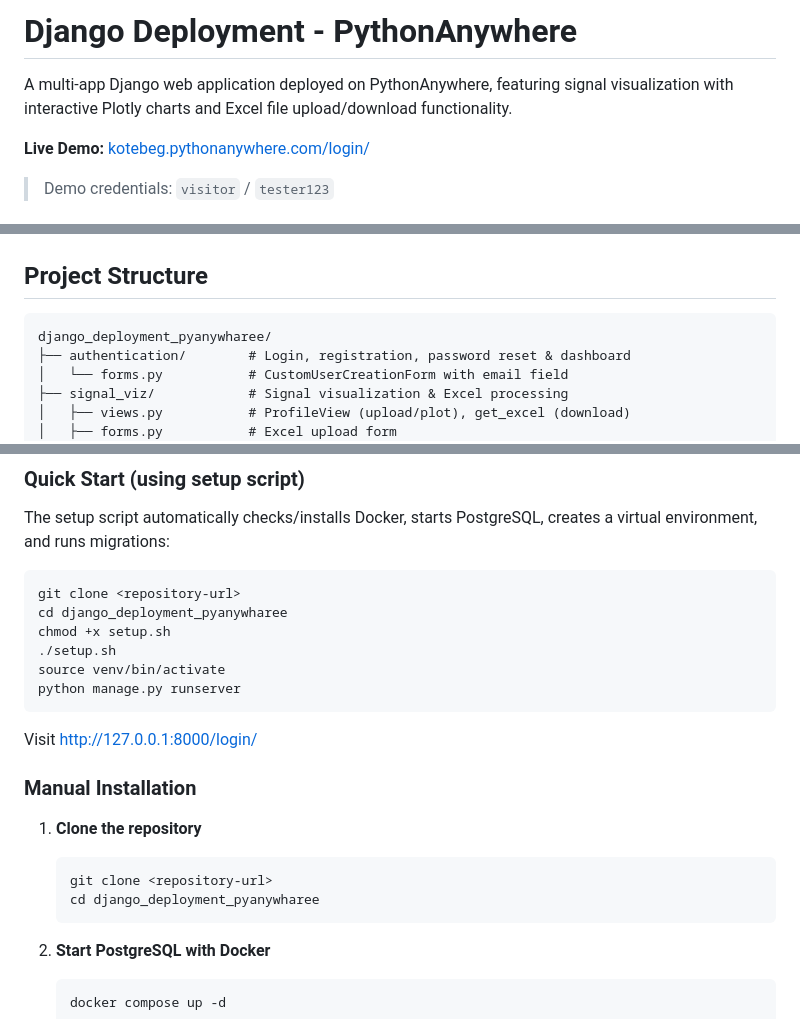
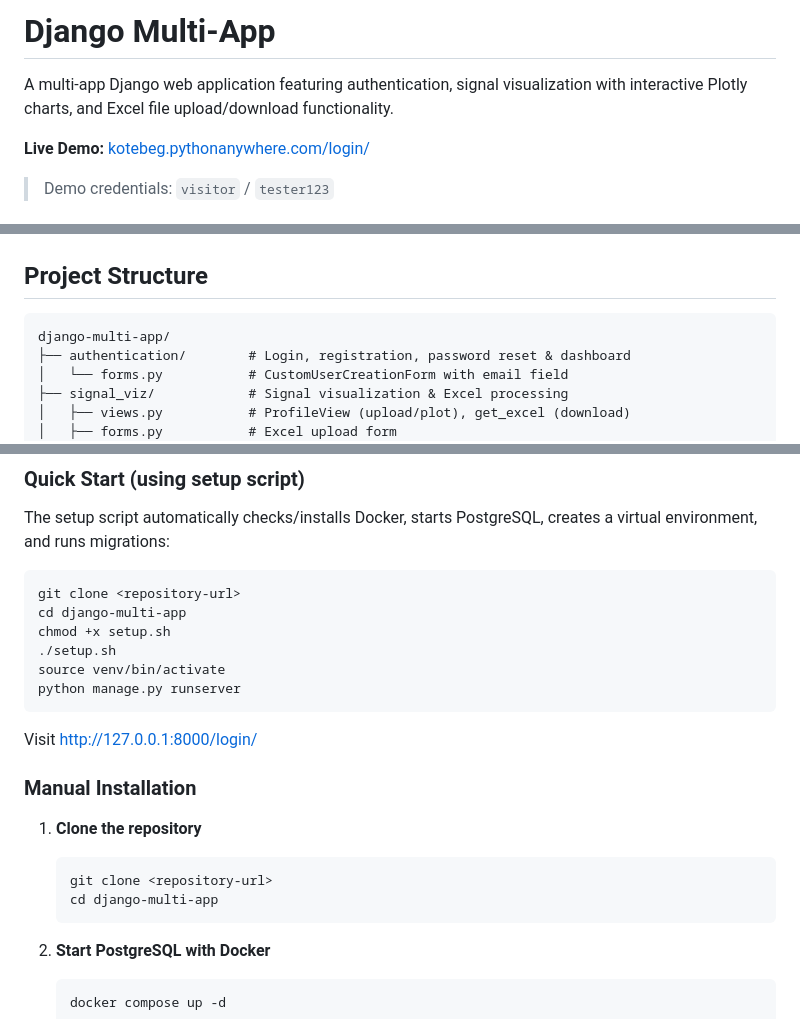
Before and after one commit to kotebeg/django_deployment_pyanywharee, a Markdown page: README.md, 3 parts joined by grey strips. Rendered like a GitHub page.

Commit message:
change app name

````diff
--- a/README.md
+++ b/README.md
@@ -1,6 +1,6 @@
-# Django Deployment - PythonAnywhere
+# Django Multi-App
 
-A multi-app Django web application deployed on PythonAnywhere, featuring signal visualization with interactive Plotly charts and Excel file upload/download functionality.
+A multi-app Django web application featuring authentication, signal visualization with interactive Plotly charts, and Excel file upload/download functionality.
 
 **Live Demo:** [kotebeg.pythonanywhere.com/login/](https://kotebeg.pythonanywhere.com/login/)
 
@@ -35,7 +35,7 @@ A multi-app Django web application deployed on PythonAnywhere, featuring signal
 ## Project Structure
 
 ```
-django_deployment_pyanywharee/
+django-multi-app/
 ├── authentication/        # Login, registration, password reset & dashboard
 │   └── forms.py           # CustomUserCreationForm with email field
 ├── signal_viz/            # Signal visualization & Excel processing
@@ -63,7 +63,7 @@ The setup script automatically checks/installs Docker, starts PostgreSQL, create
 
 ```bash
 git clone <repository-url>
-cd django_deployment_pyanywharee
+cd django-multi-app
 chmod +x setup.sh
 ./setup.sh
 source venv/bin/activate
@@ -77,7 +77,7 @@ Visit [http://127.0.0.1:8000/login/](http://127.0.0.1:8000/login/)
 1. **Clone the repository**
    ```bash
    git clone <repository-url>
-   cd django_deployment_pyanywharee
+   cd django-multi-app
    ```
 
 2. **Start PostgreSQL with Docker**
````
